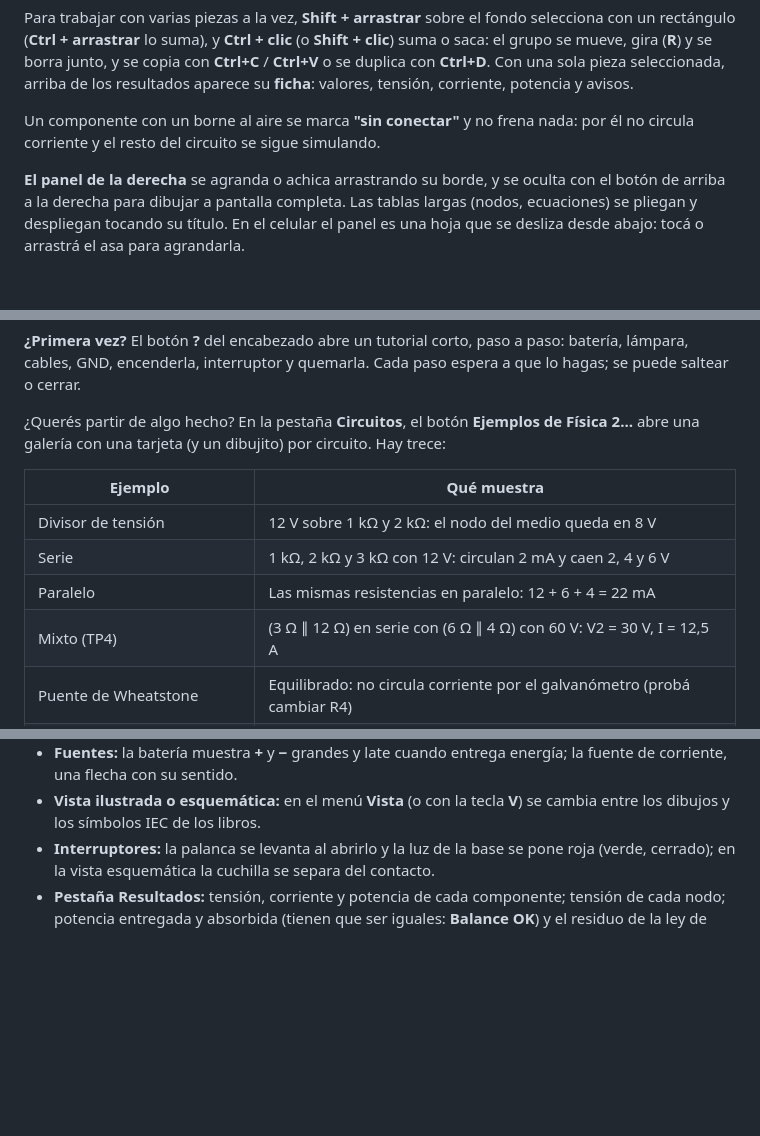
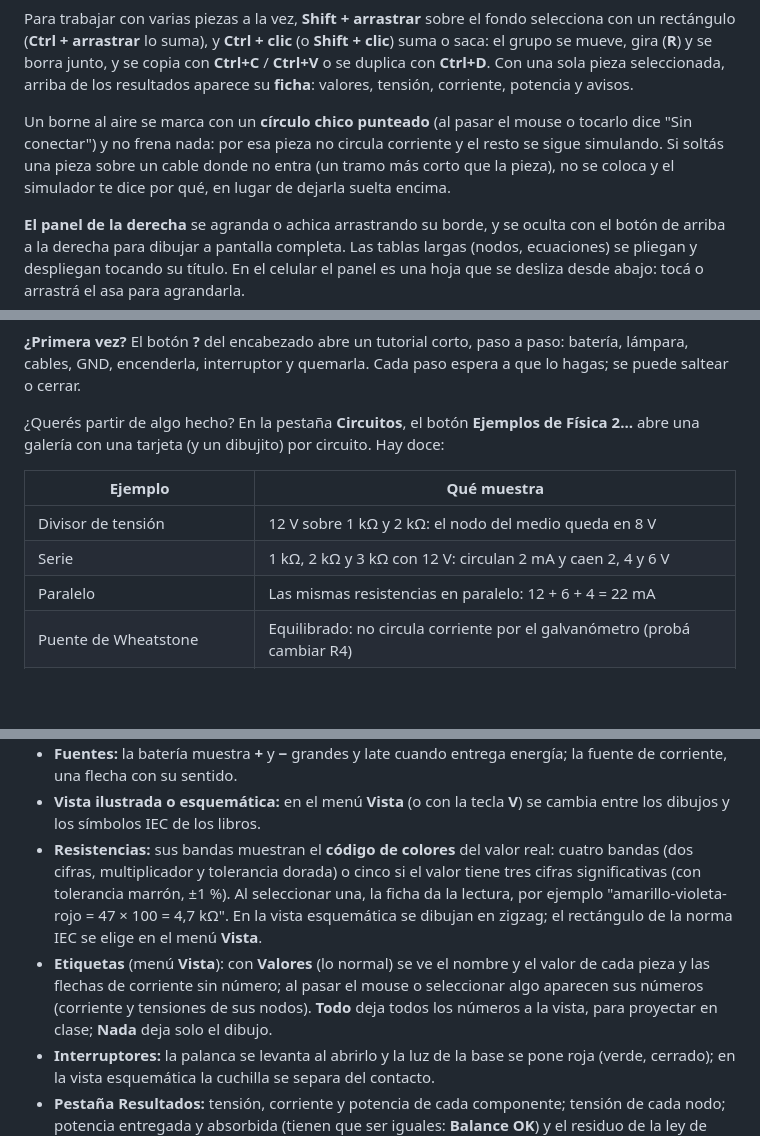
Before and after one commit to VickySB23/Simulador-2.0, a Markdown page: README.md, 3 parts joined by grey strips. GitHub-like rendering; blank space fills up the shorter version.

```diff
--- a/README.md
+++ b/README.md
@@ -48,8 +48,10 @@ el grupo se mueve, gira (**R**) y se borra junto, y se copia con **Ctrl+C** / **
 duplica con **Ctrl+D**. Con una sola pieza seleccionada, arriba de los resultados aparece su
 **ficha**: valores, tensión, corriente, potencia y avisos.
 
-Un componente con un borne al aire se marca **"sin conectar"** y no frena nada: por él no circula
-corriente y el resto del circuito se sigue simulando.
+Un borne al aire se marca con un **círculo chico punteado** (al pasar el mouse o tocarlo dice "Sin
+conectar") y no frena nada: por esa pieza no circula corriente y el resto se sigue simulando. Si
+soltás una pieza sobre un cable donde no entra (un tramo más corto que la pieza), no se coloca y
+el simulador te dice por qué, en lugar de dejarla suelta encima.
 
 **El panel de la derecha** se agranda o achica arrastrando su borde, y se oculta con el botón de
 arriba a la derecha para dibujar a pantalla completa. Las tablas largas (nodos, ecuaciones) se
@@ -70,14 +72,13 @@ lámpara, cables, GND, encenderla, interruptor y quemarla. Cada paso espera a qu
 puede saltear o cerrar.
 
 ¿Querés partir de algo hecho? En la pestaña **Circuitos**, el botón **Ejemplos de Física 2…** abre una
-galería con una tarjeta (y un dibujito) por circuito. Hay trece:
+galería con una tarjeta (y un dibujito) por circuito. Hay doce:
 
 | Ejemplo | Qué muestra |
 | --- | --- |
 | Divisor de tensión | 12 V sobre 1 kΩ y 2 kΩ: el nodo del medio queda en 8 V |
 | Serie | 1 kΩ, 2 kΩ y 3 kΩ con 12 V: circulan 2 mA y caen 2, 4 y 6 V |
 | Paralelo | Las mismas resistencias en paralelo: 12 + 6 + 4 = 22 mA |
-| Mixto (TP4) | (3 Ω ∥ 12 Ω) en serie con (6 Ω ∥ 4 Ω) con 60 V: V2 = 30 V, I = 12,5 A |
 | Puente de Wheatstone | Equilibrado: no circula corriente por el galvanómetro (probá cambiar R4) |
 | Dos mallas con dos fuentes | 12 V y 6 V con una rama común: el nodo del medio queda en 7,5 V y la fuente de 6 V absorbe potencia |
 | Linterna | Pila de 6 V, interruptor y lámpara de 12 Ω / 3 W: 0,5 A, brillo pleno; con S1 abierto se apaga |
@@ -106,6 +107,15 @@ galería con una tarjeta (y un dibujito) por circuito. Hay trece:
   corriente, una flecha con su sentido.
 - **Vista ilustrada o esquemática:** en el menú **Vista** (o con la tecla **V**) se cambia entre los
   dibujos y los símbolos IEC de los libros.
+- **Resistencias:** sus bandas muestran el **código de colores** del valor real: cuatro bandas (dos
+  cifras, multiplicador y tolerancia dorada) o cinco si el valor tiene tres cifras significativas
+  (con tolerancia marrón, ±1 %). Al seleccionar una, la ficha da la lectura, por ejemplo
+  "amarillo-violeta-rojo = 47 × 100 = 4,7 kΩ". En la vista esquemática se dibujan en zigzag; el
+  rectángulo de la norma IEC se elige en el menú **Vista**.
+- **Etiquetas** (menú **Vista**): con **Valores** (lo normal) se ve el nombre y el valor de cada pieza
+  y las flechas de corriente sin número; al pasar el mouse o seleccionar algo aparecen sus números
+  (corriente y tensiones de sus nodos). **Todo** deja todos los números a la vista, para proyectar en
+  clase; **Nada** deja solo el dibujo.
 - **Interruptores:** la palanca se levanta al abrirlo y la luz de la base se pone roja (verde,
   cerrado); en la vista esquemática la cuchilla se separa del contacto.
 - **Pestaña Resultados:** tensión, corriente y potencia de cada componente; tensión de cada nodo;
```
Also changed, not shown: other parts of README.md (+1 -1 lines), CLAUDE.md (+17 -2 lines), 1 other file.
